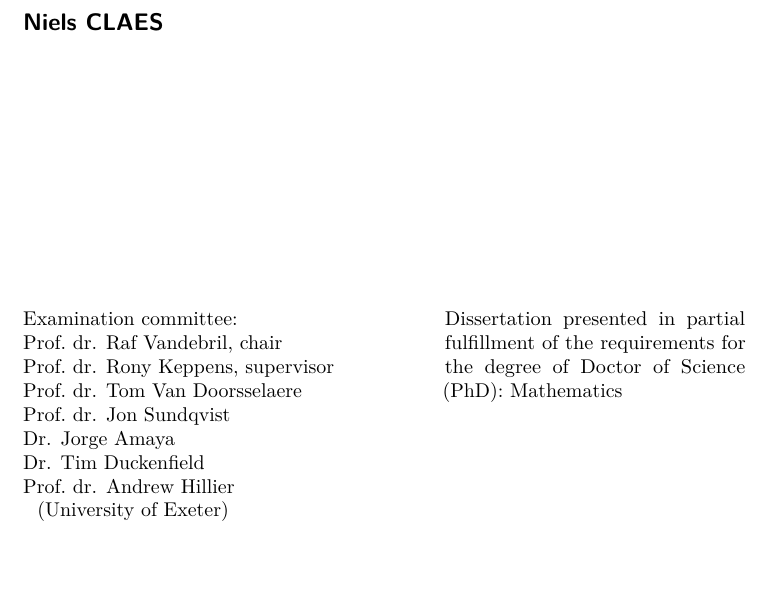
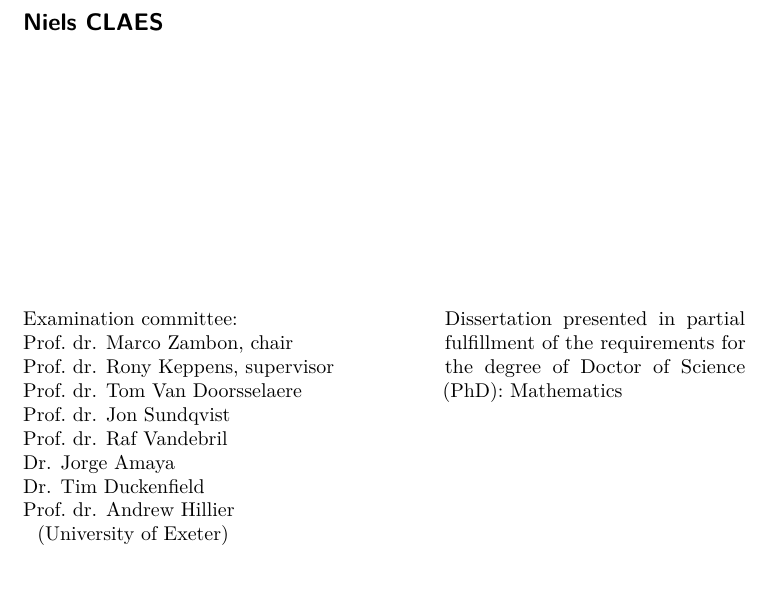
Before and after one commit to n-claes/phd-thesis, a LaTeX thesis (main.tex): part of page 3 of 206, cut so that both start at the same text. Compiled offline with pdfLaTeX.

Commit message:
changed jury composition

```diff
--- a/main.tex
+++ b/main.tex
@@ -11,9 +11,10 @@
 \author{Niels}{Claes}
 \supervisor{Prof.~dr. Rony Keppens}{}
 
-\president{Prof.~dr. Raf Vandebril}{}
+\president{Prof.~dr. Marco Zambon}{}
 \jurymember{Prof.~dr. Tom Van Doorsselaere}{}
 \jurymember{Prof.~dr. Jon Sundqvist}{}
+\jurymember{Prof.~dr. Raf Vandebril}{}
 \jurymember{Dr. Jorge Amaya}{}
 \jurymember{Dr. Tim Duckenfield}{}
 \externaljurymember{Prof.~dr. Andrew Hillier}{University of Exeter}
```
